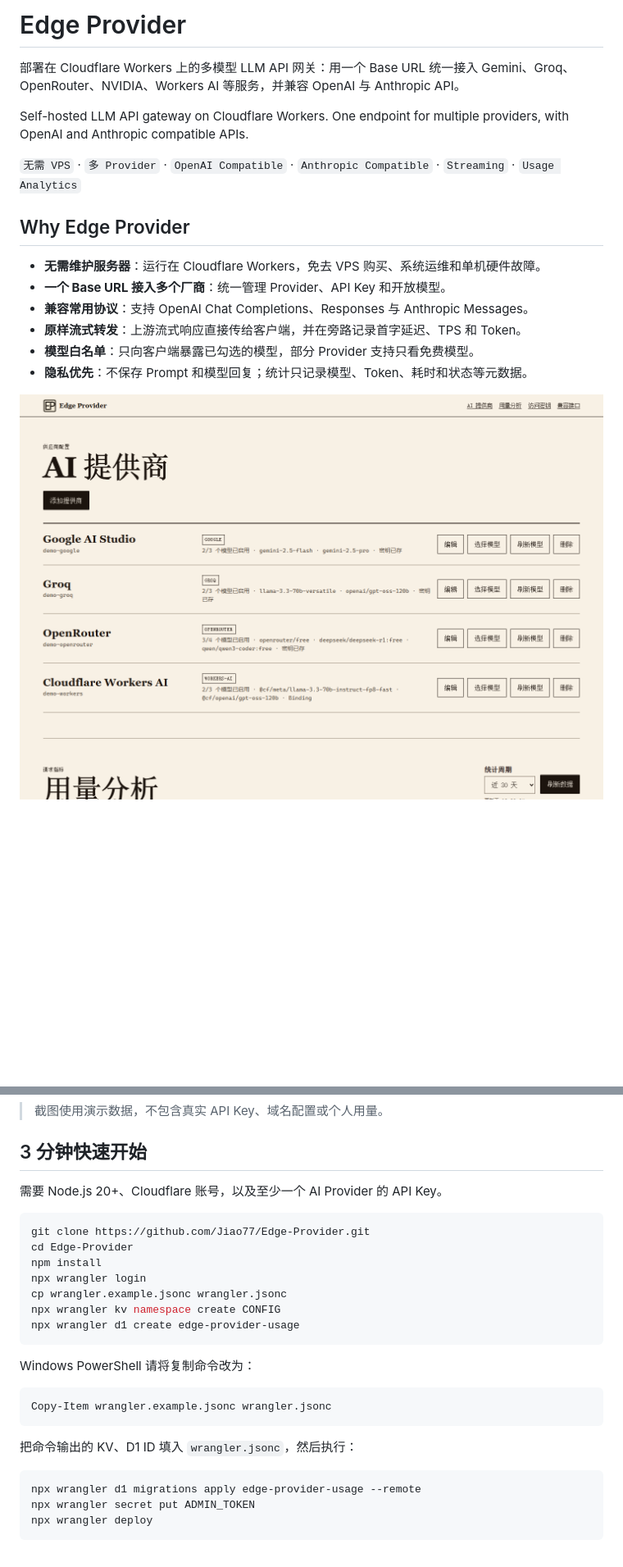
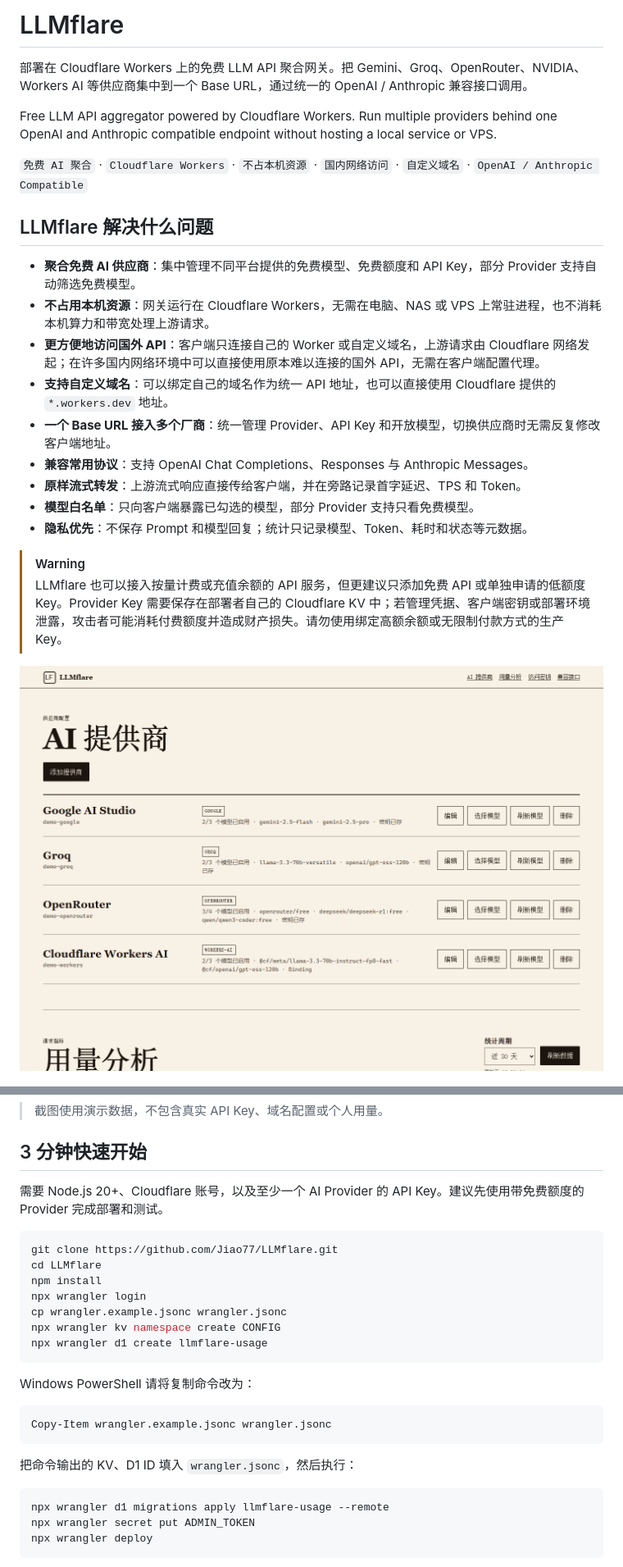
Before and after one commit to Jiao77/Edge-Provider, a Markdown page: README.md, 2 parts joined by grey strips. Shown: that part at 82% size. Drawn GitHub-style; pictures changed too: docs/images/dashboard.png; blank space fills up the shorter version.

Commit message:
Rename project to LLMflare

````diff
--- a/README.md
+++ b/README.md
@@ -1,21 +1,27 @@
-# Edge Provider
+# LLMflare
 
-部署在 Cloudflare Workers 上的多模型 LLM API 网关：用一个 Base URL 统一接入 Gemini、Groq、OpenRouter、NVIDIA、Workers AI 等服务，并兼容 OpenAI 与 Anthropic API。
+部署在 Cloudflare Workers 上的免费 LLM API 聚合网关。把 Gemini、Groq、OpenRouter、NVIDIA、Workers AI 等供应商集中到一个 Base URL，通过统一的 OpenAI / Anthropic 兼容接口调用。
 
-Self-hosted LLM API gateway on Cloudflare Workers. One endpoint for multiple providers, with OpenAI and Anthropic compatible APIs.
+Free LLM API aggregator powered by Cloudflare Workers. Run multiple providers behind one OpenAI and Anthropic compatible endpoint without hosting a local service or VPS.
 
-`无需 VPS` · `多 Provider` · `OpenAI Compatible` · `Anthropic Compatible` · `Streaming` · `Usage Analytics`
+`免费 AI 聚合` · `Cloudflare Workers` · `不占本机资源` · `国内网络访问` · `自定义域名` · `OpenAI / Anthropic Compatible`
 
-## Why Edge Provider
+## LLMflare 解决什么问题
 
-- **无需维护服务器**：运行在 Cloudflare Workers，免去 VPS 购买、系统运维和单机硬件故障。
-- **一个 Base URL 接入多个厂商**：统一管理 Provider、API Key 和开放模型。
+- **聚合免费 AI 供应商**：集中管理不同平台提供的免费模型、免费额度和 API Key，部分 Provider 支持自动筛选免费模型。
+- **不占用本机资源**：网关运行在 Cloudflare Workers，无需在电脑、NAS 或 VPS 上常驻进程，也不消耗本机算力和带宽处理上游请求。
+- **更方便地访问国外 API**：客户端只连接自己的 Worker 或自定义域名，上游请求由 Cloudflare 网络发起；在许多国内网络环境中可以直接使用原本难以连接的国外 API，无需在客户端配置代理。
+- **支持自定义域名**：可以绑定自己的域名作为统一 API 地址，也可以直接使用 Cloudflare 提供的 `*.workers.dev` 地址。
+- **一个 Base URL 接入多个厂商**：统一管理 Provider、API Key 和开放模型，切换供应商时无需反复修改客户端地址。
 - **兼容常用协议**：支持 OpenAI Chat Completions、Responses 与 Anthropic Messages。
 - **原样流式转发**：上游流式响应直接传给客户端，并在旁路记录首字延迟、TPS 和 Token。
 - **模型白名单**：只向客户端暴露已勾选的模型，部分 Provider 支持只看免费模型。
 - **隐私优先**：不保存 Prompt 和模型回复；统计只记录模型、Token、耗时和状态等元数据。
 
-![Edge Provider 管理台总览](docs/images/dashboard.png)
+> [!WARNING]
+> LLMflare 也可以接入按量计费或充值余额的 API 服务，但更建议只添加免费 API 或单独申请的低额度 Key。Provider Key 需要保存在部署者自己的 Cloudflare KV 中；若管理凭据、客户端密钥或部署环境泄露，攻击者可能消耗付费额度并造成财产损失。请勿使用绑定高额余额或无限制付款方式的生产 Key。
+
+![LLMflare 管理台总览](docs/images/dashboard.png)
 
 ![Provider 免费模型筛选与白名单](docs/images/model-selection.png)
 
@@ -23,16 +29,16 @@ Self-hosted LLM API gateway on Cloudflare Workers. One endpoint for multiple pro
 
 ## 3 分钟快速开始
 
-需要 Node.js 20+、Cloudflare 账号，以及至少一个 AI Provider 的 API Key。
+需要 Node.js 20+、Cloudflare 账号，以及至少一个 AI Provider 的 API Key。建议先使用带免费额度的 Provider 完成部署和测试。
 
 ```bash
-git clone https://github.com/Jiao77/Edge-Provider.git
-cd Edge-Provider
+git clone https://github.com/Jiao77/LLMflare.git
+cd LLMflare
 npm install
 npx wrangler login
 cp wrangler.example.jsonc wrangler.jsonc
 npx wrangler kv namespace create CONFIG
-npx wrangler d1 create edge-provider-usage
+npx wrangler d1 create llmflare-usage
 ```
 
 Windows PowerShell 请将复制命令改为：
@@ -44,7 +50,7 @@ Copy-Item wrangler.example.jsonc wrangler.jsonc
 把命令输出的 KV、D1 ID 填入 `wrangler.jsonc`，然后执行：
 
 ```bash
-npx wrangler d1 migrations apply edge-provider-usage --remote
+npx wrangler d1 migrations apply llmflare-usage --remote
 npx wrangler secret put ADMIN_TOKEN
 npx wrangler deploy
 ```
````
Also changed, not shown: other parts of README.md (+10 -9 lines), docs/promotion.md (+12 -12 lines), 8 other files.
